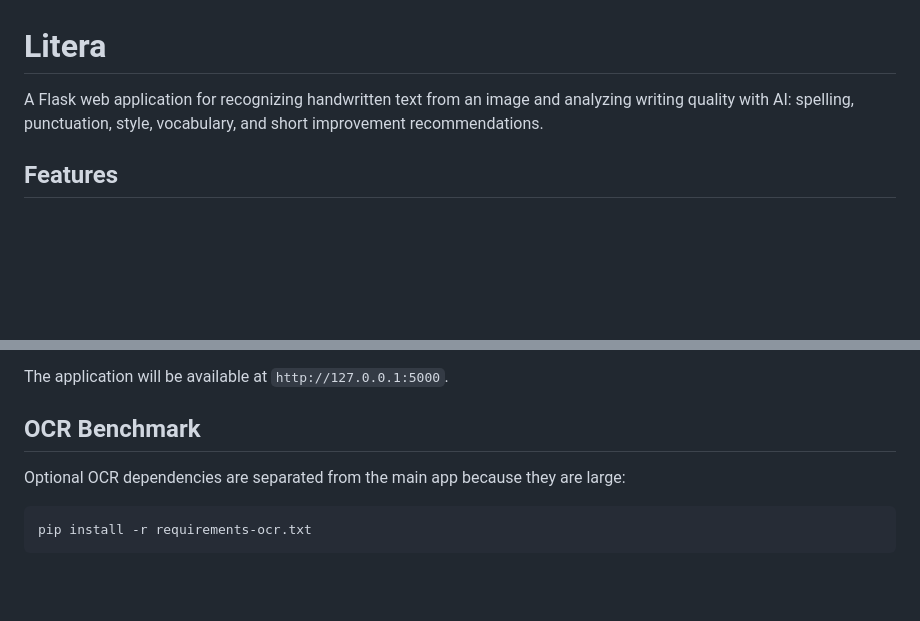
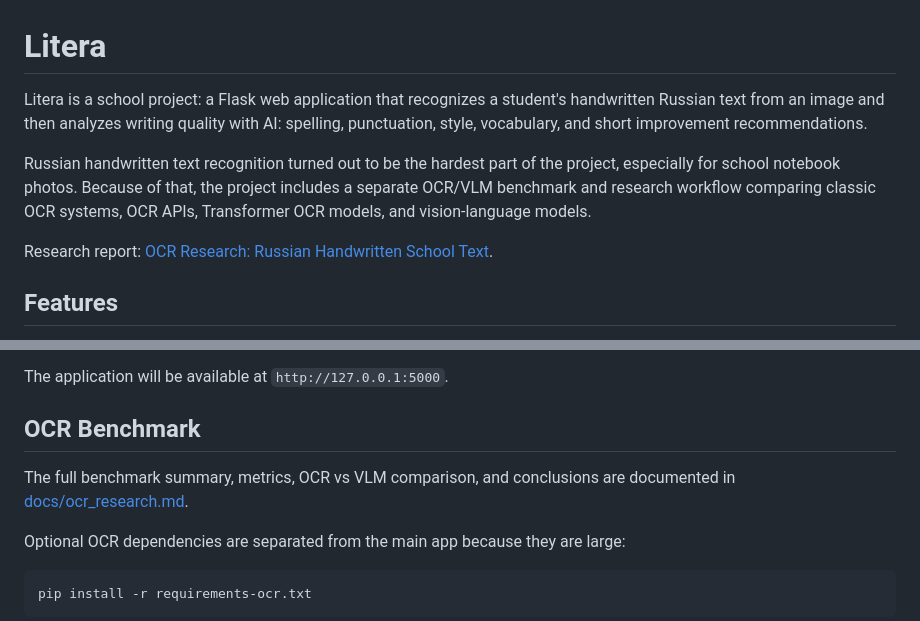
Before and after one commit to Agata3tiakova/litera, a Markdown page: README.md, 2 parts joined by grey strips. GitHub-like rendering; blank space fills up the shorter version.

Commit message:
Add OCR research report

```diff
--- a/README.md
+++ b/README.md
@@ -1,6 +1,10 @@
 # Litera
 
-A Flask web application for recognizing handwritten text from an image and analyzing writing quality with AI: spelling, punctuation, style, vocabulary, and short improvement recommendations.
+Litera is a school project: a Flask web application that recognizes a student's handwritten Russian text from an image and then analyzes writing quality with AI: spelling, punctuation, style, vocabulary, and short improvement recommendations.
+
+Russian handwritten text recognition turned out to be the hardest part of the project, especially for school notebook photos. Because of that, the project includes a separate OCR/VLM benchmark and research workflow comparing classic OCR systems, OCR APIs, Transformer OCR models, and vision-language models.
+
+Research report: [OCR Research: Russian Handwritten School Text](docs/ocr_research.md).
 
 ## Features
 
@@ -68,6 +72,8 @@ python run.py
 The application will be available at `http://127.0.0.1:5000`.
 
 ## OCR Benchmark
+
+The full benchmark summary, metrics, OCR vs VLM comparison, and conclusions are documented in [docs/ocr_research.md](docs/ocr_research.md).
 
 Optional OCR dependencies are separated from the main app because they are large:
 
```
Also changed, not shown: docs/ocr_research.md (added, +243 -0 lines).
